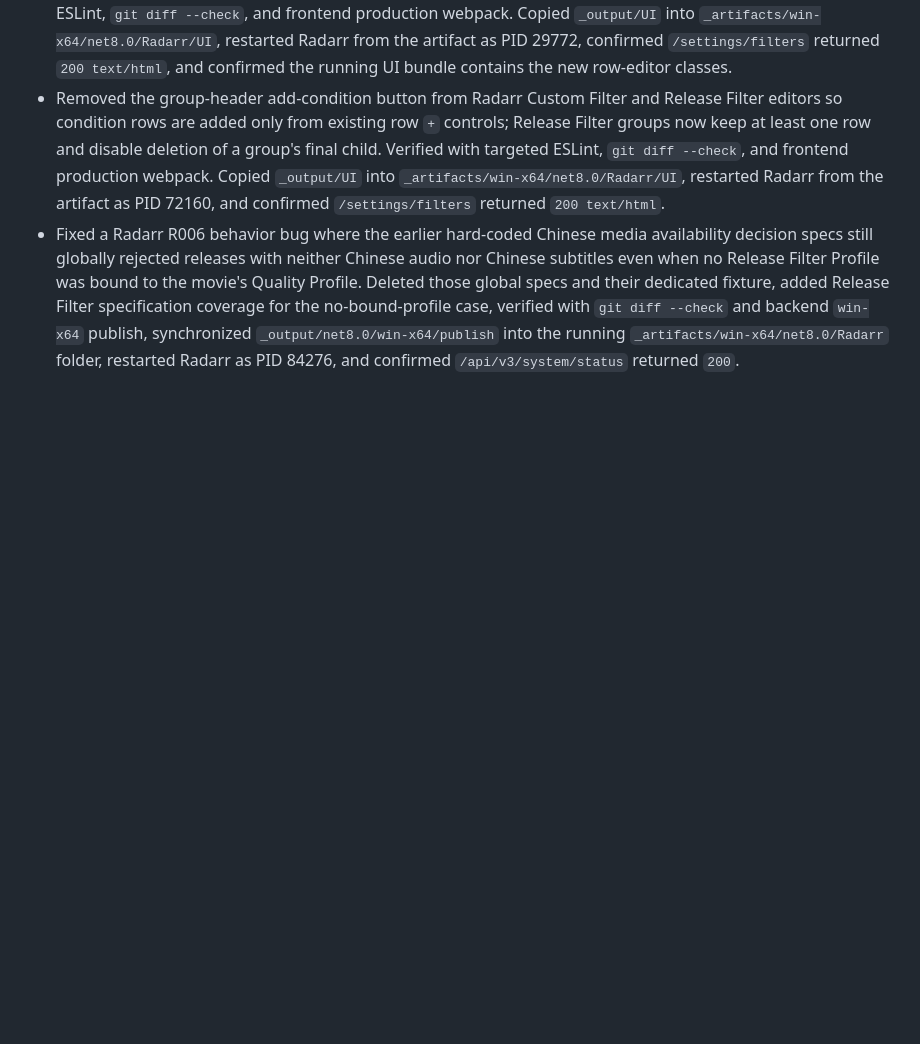
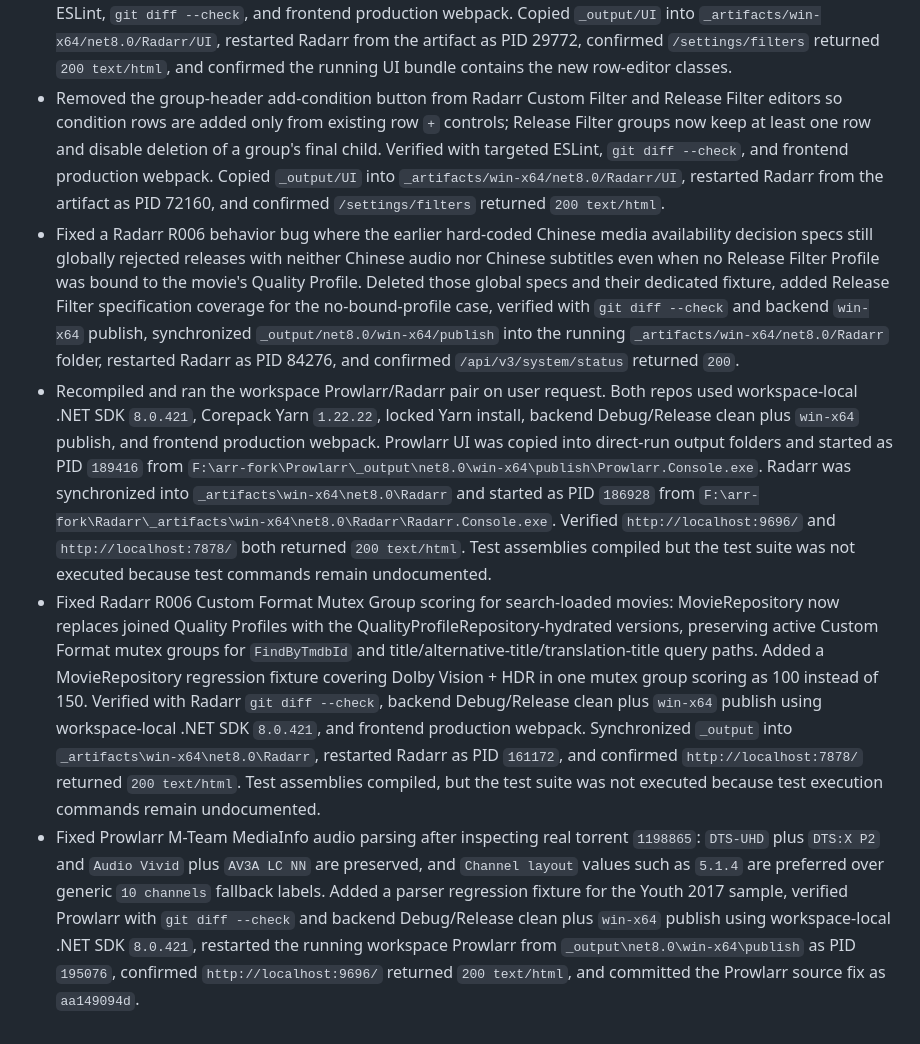
Before and after one commit to DearCharCN/arr-fork, a Markdown page: status/log.md, the part around the change. Rendered like a GitHub page; blank space fills up the shorter version.

Commit message:
Update workspace status for audio parsing fixes

```diff
--- a/status/log.md
+++ b/status/log.md
@@ -160,3 +160,6 @@ Implemented user-visible project and feature changes belong in `status/changelog
 - Refined the Radarr Settings -> Filters Release Filter Profile editor so its Filter section uses the same compact nested row layout as Custom Filter: `and`/`or` group selector, add-condition/add-group icon controls, inline field/operator/value controls, nested group indentation, and sibling condition insertion. Verified with targeted ESLint, `git diff --check`, and frontend production webpack. Copied `_output/UI` into `_artifacts/win-x64/net8.0/Radarr/UI`, restarted Radarr from the artifact as PID 29772, confirmed `/settings/filters` returned `200 text/html`, and confirmed the running UI bundle contains the new row-editor classes.
 - Removed the group-header add-condition button from Radarr Custom Filter and Release Filter editors so condition rows are added only from existing row `+` controls; Release Filter groups now keep at least one row and disable deletion of a group's final child. Verified with targeted ESLint, `git diff --check`, and frontend production webpack. Copied `_output/UI` into `_artifacts/win-x64/net8.0/Radarr/UI`, restarted Radarr from the artifact as PID 72160, and confirmed `/settings/filters` returned `200 text/html`.
 - Fixed a Radarr R006 behavior bug where the earlier hard-coded Chinese media availability decision specs still globally rejected releases with neither Chinese audio nor Chinese subtitles even when no Release Filter Profile was bound to the movie's Quality Profile. Deleted those global specs and their dedicated fixture, added Release Filter specification coverage for the no-bound-profile case, verified with `git diff --check` and backend `win-x64` publish, synchronized `_output/net8.0/win-x64/publish` into the running `_artifacts/win-x64/net8.0/Radarr` folder, restarted Radarr as PID 84276, and confirmed `/api/v3/system/status` returned `200`.
+- Recompiled and ran the workspace Prowlarr/Radarr pair on user request. Both repos used workspace-local .NET SDK `8.0.421`, Corepack Yarn `1.22.22`, locked Yarn install, backend Debug/Release clean plus `win-x64` publish, and frontend production webpack. Prowlarr UI was copied into direct-run output folders and started as PID `189416` from `F:\arr-fork\Prowlarr\_output\net8.0\win-x64\publish\Prowlarr.Console.exe`. Radarr was synchronized into `_artifacts\win-x64\net8.0\Radarr` and started as PID `186928` from `F:\arr-fork\Radarr\_artifacts\win-x64\net8.0\Radarr\Radarr.Console.exe`. Verified `http://localhost:9696/` and `http://localhost:7878/` both returned `200 text/html`. Test assemblies compiled but the test suite was not executed because test commands remain undocumented.
+- Fixed Radarr R006 Custom Format Mutex Group scoring for search-loaded movies: MovieRepository now replaces joined Quality Profiles with the QualityProfileRepository-hydrated versions, preserving active Custom Format mutex groups for `FindByTmdbId` and title/alternative-title/translation-title query paths. Added a MovieRepository regression fixture covering Dolby Vision + HDR in one mutex group scoring as 100 instead of 150. Verified with Radarr `git diff --check`, backend Debug/Release clean plus `win-x64` publish using workspace-local .NET SDK `8.0.421`, and frontend production webpack. Synchronized `_output` into `_artifacts\win-x64\net8.0\Radarr`, restarted Radarr as PID `161172`, and confirmed `http://localhost:7878/` returned `200 text/html`. Test assemblies compiled, but the test suite was not executed because test execution commands remain undocumented.
+- Fixed Prowlarr M-Team MediaInfo audio parsing after inspecting real torrent `1198865`: `DTS-UHD` plus `DTS:X P2` and `Audio Vivid` plus `AV3A LC NN` are preserved, and `Channel layout` values such as `5.1.4` are preferred over generic `10 channels` fallback labels. Added a parser regression fixture for the Youth 2017 sample, verified Prowlarr with `git diff --check` and backend Debug/Release clean plus `win-x64` publish using workspace-local .NET SDK `8.0.421`, restarted the running workspace Prowlarr from `_output\net8.0\win-x64\publish` as PID `195076`, confirmed `http://localhost:9696/` returned `200 text/html`, and committed the Prowlarr source fix as `aa149094d`.
```
Also changed, not shown: status/changelog.md (+2 -0 lines), status/current.md (+7 -5 lines).
